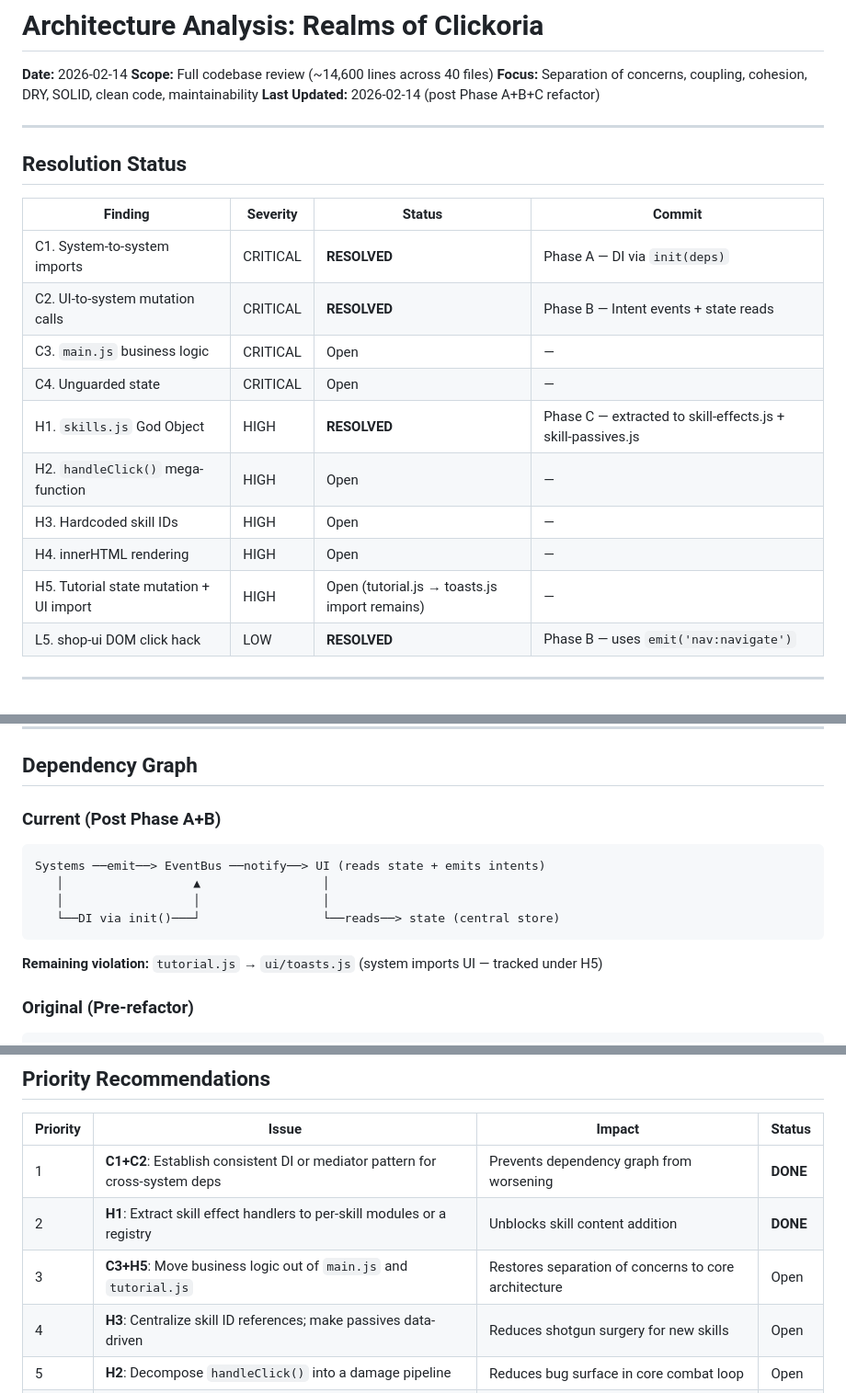
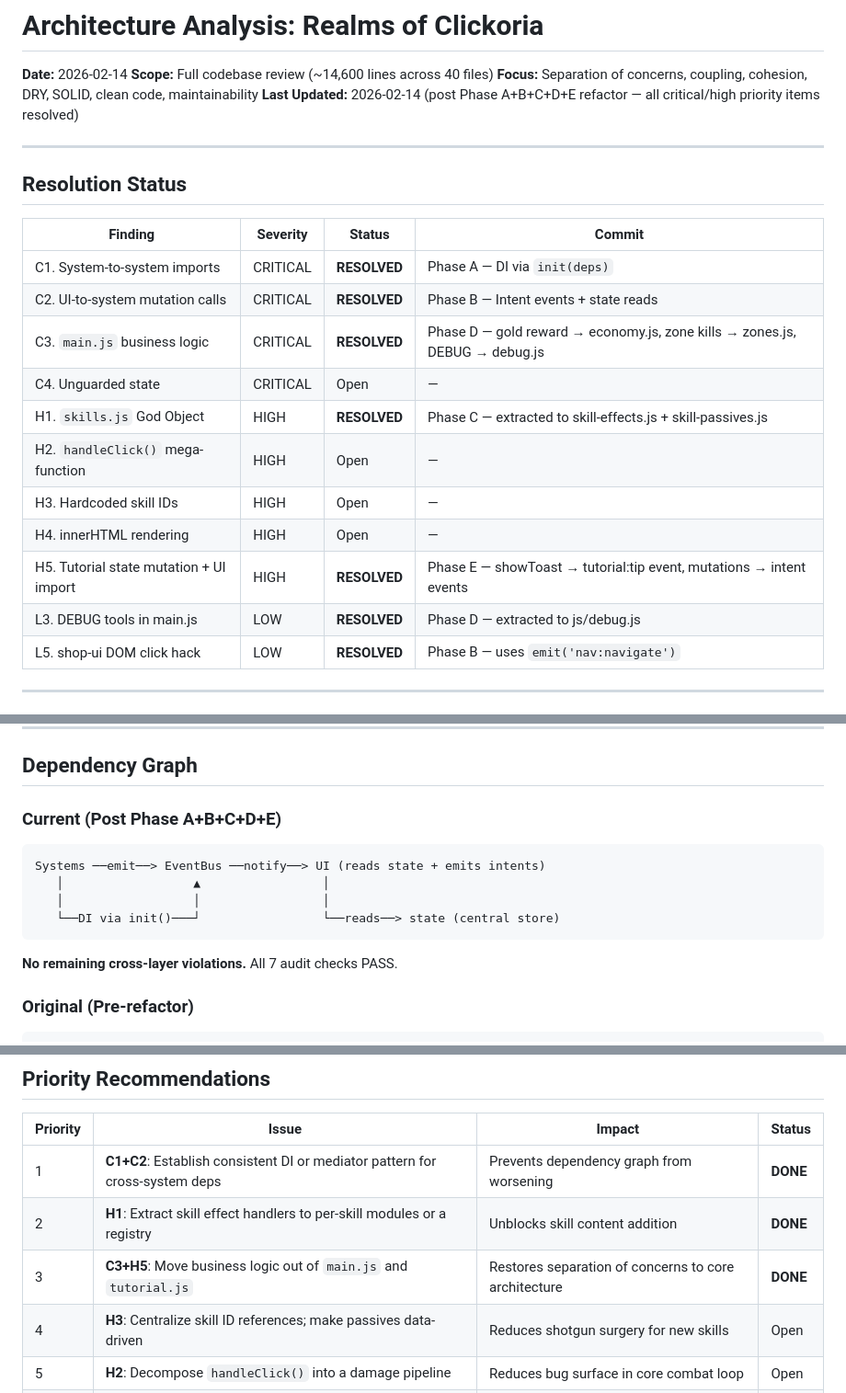
Before and after one commit to Keildelaman/clicker-02-26, a Markdown page: ARCHITECTURE_ANALYSIS.md, 3 parts joined by grey strips. Shown at 92% size. GitHub-like rendering.

````diff
--- a/ARCHITECTURE_ANALYSIS.md
+++ b/ARCHITECTURE_ANALYSIS.md
@@ -3,7 +3,7 @@
 **Date:** 2026-02-14
 **Scope:** Full codebase review (~14,600 lines across 40 files)
 **Focus:** Separation of concerns, coupling, cohesion, DRY, SOLID, clean code, maintainability
-**Last Updated:** 2026-02-14 (post Phase A+B+C refactor)
+**Last Updated:** 2026-02-14 (post Phase A+B+C+D+E refactor — all critical/high priority items resolved)
 
 ---
 
@@ -13,13 +13,14 @@
 |---------|----------|--------|--------|
 | C1. System-to-system imports | CRITICAL | **RESOLVED** | Phase A — DI via `init(deps)` |
 | C2. UI-to-system mutation calls | CRITICAL | **RESOLVED** | Phase B — Intent events + state reads |
-| C3. `main.js` business logic | CRITICAL | Open | — |
+| C3. `main.js` business logic | CRITICAL | **RESOLVED** | Phase D — gold reward → economy.js, zone kills → zones.js, DEBUG → debug.js |
 | C4. Unguarded state | CRITICAL | Open | — |
 | H1. `skills.js` God Object | HIGH | **RESOLVED** | Phase C — extracted to skill-effects.js + skill-passives.js |
 | H2. `handleClick()` mega-function | HIGH | Open | — |
 | H3. Hardcoded skill IDs | HIGH | Open | — |
 | H4. innerHTML rendering | HIGH | Open | — |
-| H5. Tutorial state mutation + UI import | HIGH | Open (tutorial.js → toasts.js import remains) | — |
+| H5. Tutorial state mutation + UI import | HIGH | **RESOLVED** | Phase E — showToast → tutorial:tip event, mutations → intent events |
+| L3. DEBUG tools in main.js | LOW | **RESOLVED** | Phase D — extracted to js/debug.js |
 | L5. shop-ui DOM click hack | LOW | **RESOLVED** | Phase B — uses `emit('nav:navigate')` |
 
 ---
@@ -302,7 +303,7 @@ While `EventBus.emit()` wraps handlers in try/catch (good), system methods calle
 
 ## Dependency Graph
 
-### Current (Post Phase A+B)
+### Current (Post Phase A+B+C+D+E)
 
 ```
 Systems ──emit──> EventBus ──notify──> UI (reads state + emits intents)
@@ -311,7 +312,7 @@ Systems ──emit──> EventBus ──notify──> UI (reads state + emits i
    └──DI via init()───┘                 └──reads──> state (central store)
 ```
 
-**Remaining violation:** `tutorial.js` → `ui/toasts.js` (system imports UI — tracked under H5)
+**No remaining cross-layer violations.** All 7 audit checks PASS.
 
 ### Original (Pre-refactor)
 
@@ -339,7 +340,7 @@ ACTUAL:       Systems ◄──import──► Systems  (health→player, energy
 |----------|-------|--------|--------|
 | 1 | **C1+C2**: Establish consistent DI or mediator pattern for cross-system deps | Prevents dependency graph from worsening | **DONE** |
 | 2 | **H1**: Extract skill effect handlers to per-skill modules or a registry | Unblocks skill content addition | **DONE** |
-| 3 | **C3+H5**: Move business logic out of `main.js` and `tutorial.js` | Restores separation of concerns to core architecture | Open |
+| 3 | **C3+H5**: Move business logic out of `main.js` and `tutorial.js` | Restores separation of concerns to core architecture | **DONE** |
 | 4 | **H3**: Centralize skill ID references; make passives data-driven | Reduces shotgun surgery for new skills | Open |
 | 5 | **H2**: Decompose `handleClick()` into a damage pipeline | Reduces bug surface in core combat loop | Open |
 | 6 | **C4**: Add structured mutation API to game-state | Enables debugging, undo, and state validation | Open |
````
Also changed, not shown: CLAUDE.md (+32 -10 lines), plan.md (+2 -2 lines).
